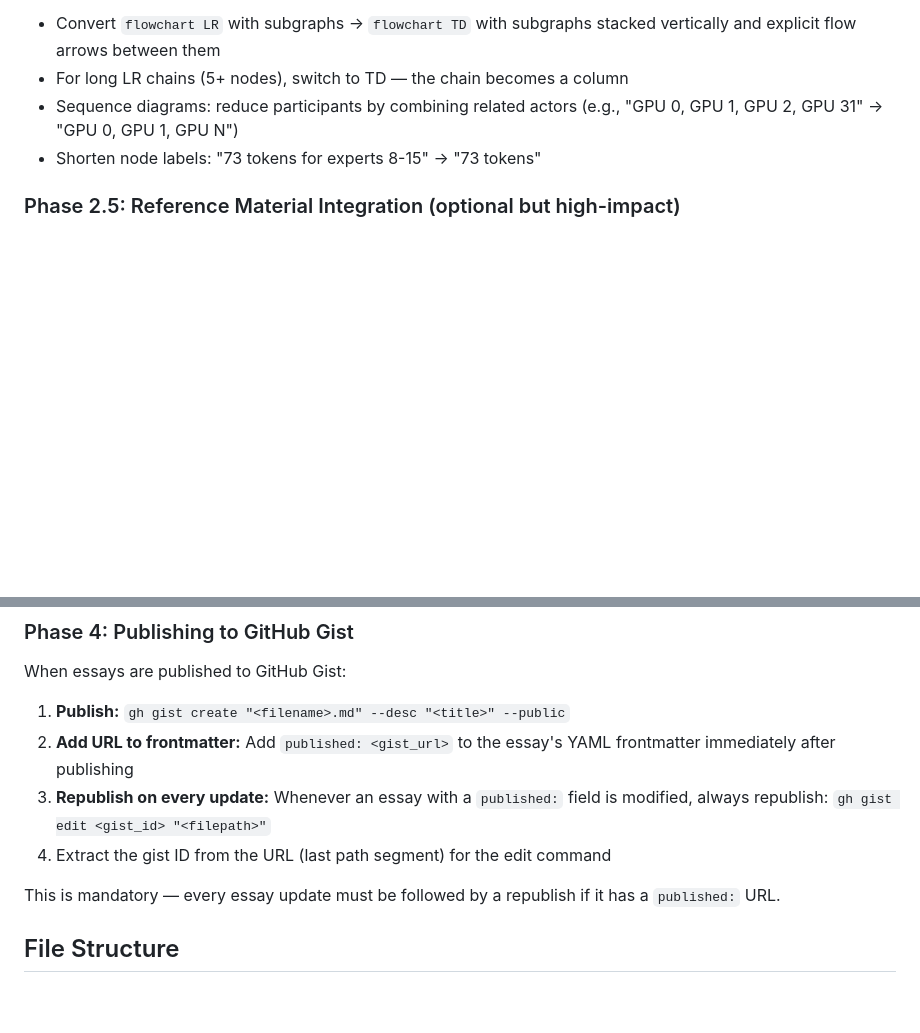
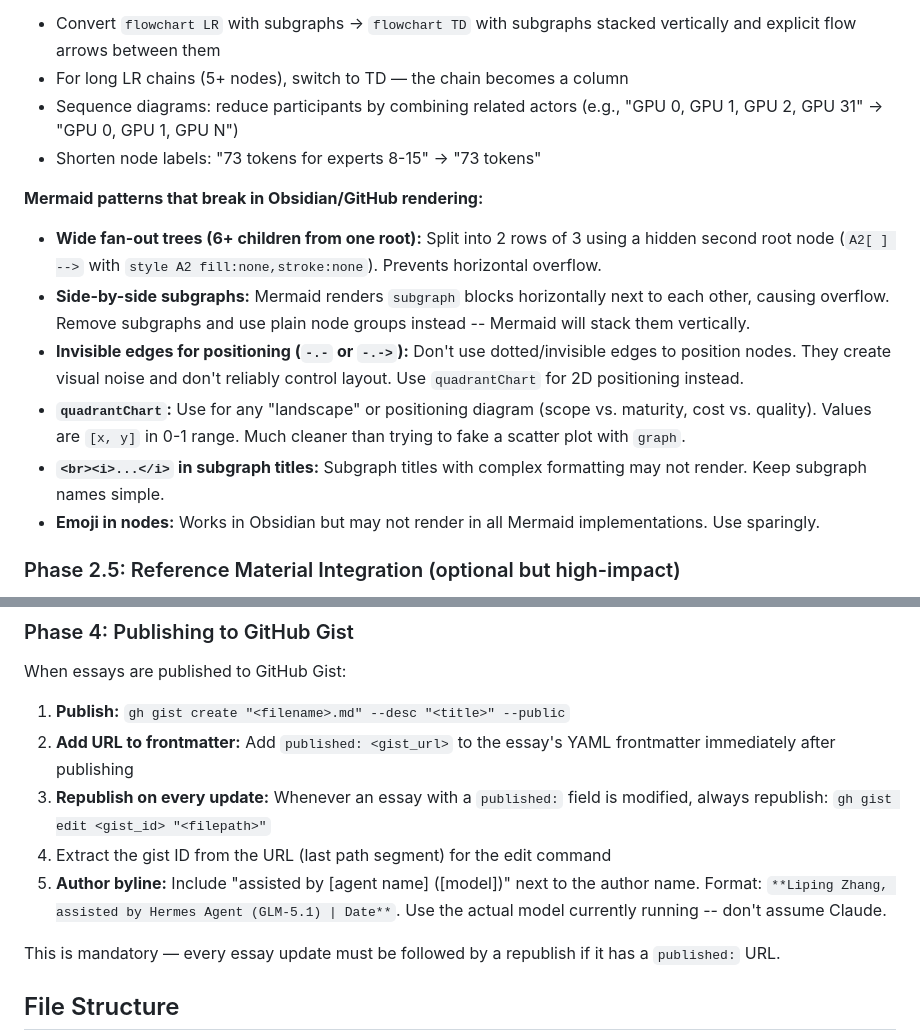
Before and after one commit to zhanglpg/HermesSkills, a Markdown page: creative/essay-writing/SKILL.md, 2 parts joined by grey strips. Drawn GitHub-style; blank space fills up the shorter version.

Commit message:
essay-writing: add Mermaid rendering pitfalls for Obsidian, author byline convention

```diff
--- a/creative/essay-writing/SKILL.md
+++ b/creative/essay-writing/SKILL.md
@@ -151,6 +151,14 @@ Useful Mermaid diagram types for essays:
 - Sequence diagrams: reduce participants by combining related actors (e.g., "GPU 0, GPU 1, GPU 2, GPU 31" → "GPU 0, GPU 1, GPU N")
 - Shorten node labels: "73 tokens for experts 8-15" → "73 tokens"
 
+**Mermaid patterns that break in Obsidian/GitHub rendering:**
+- **Wide fan-out trees (6+ children from one root):** Split into 2 rows of 3 using a hidden second root node (`A2[ ] -->` with `style A2 fill:none,stroke:none`). Prevents horizontal overflow.
+- **Side-by-side subgraphs:** Mermaid renders `subgraph` blocks horizontally next to each other, causing overflow. Remove subgraphs and use plain node groups instead -- Mermaid will stack them vertically.
+- **Invisible edges for positioning (`-.-` or `-.->`):** Don't use dotted/invisible edges to position nodes. They create visual noise and don't reliably control layout. Use `quadrantChart` for 2D positioning instead.
+- **`quadrantChart`:** Use for any "landscape" or positioning diagram (scope vs. maturity, cost vs. quality). Values are `[x, y]` in 0-1 range. Much cleaner than trying to fake a scatter plot with `graph`.
+- **`<br><i>...</i>` in subgraph titles:** Subgraph titles with complex formatting may not render. Keep subgraph names simple.
+- **Emoji in nodes:** Works in Obsidian but may not render in all Mermaid implementations. Use sparingly.
+
 ### Phase 2.5: Reference Material Integration (optional but high-impact)
 
 When the essay compares or analyzes papers, **read the paper digests and source notes** (e.g., from Obsidian gen-notes/digests/) for the referenced foundational works. Weave the intellectual lineage into the essay — explain how the papers build on each other, what each predecessor contributed, and how the lineage clarifies the current dispute or comparison.
@@ -192,6 +200,7 @@ When essays are published to GitHub Gist:
 2. **Add URL to frontmatter:** Add `published: <gist_url>` to the essay's YAML frontmatter immediately after publishing
 3. **Republish on every update:** Whenever an essay with a `published:` field is modified, always republish: `gh gist edit <gist_id> "<filepath>"`
 4. Extract the gist ID from the URL (last path segment) for the edit command
+5. **Author byline:** Include "assisted by [agent name] ([model])" next to the author name. Format: `**Liping Zhang, assisted by Hermes Agent (GLM-5.1) | Date**`. Use the actual model currently running -- don't assume Claude.
 
 This is mandatory — every essay update must be followed by a republish if it has a `published:` URL.
 
```
